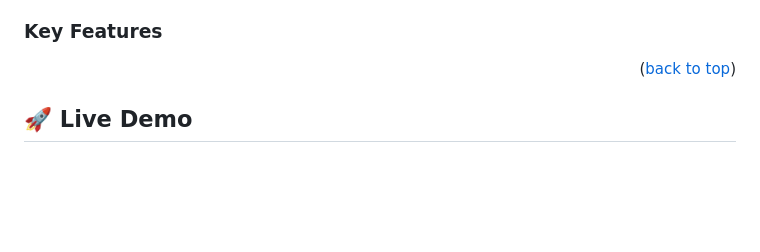
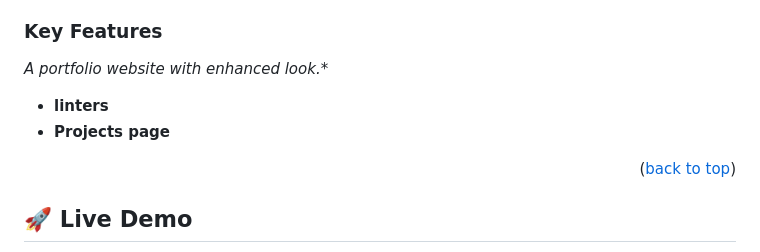
Before and after one commit to CELYNEBIRUNGI/Portfolio-Project, a Markdown page: README.md, the part around the change. Rendered like a GitHub page; blank space fills up the shorter version.

Commit message:
update readme/file

```diff
--- a/README.md
+++ b/README.md
@@ -87,6 +87,11 @@ css
 <!-- Features -->
 
 ### Key Features <a name="key-features"></a>
+
+*A portfolio website with enhanced look.**
+- **linters**
+- **Projects page**
+
 
 
 
```
